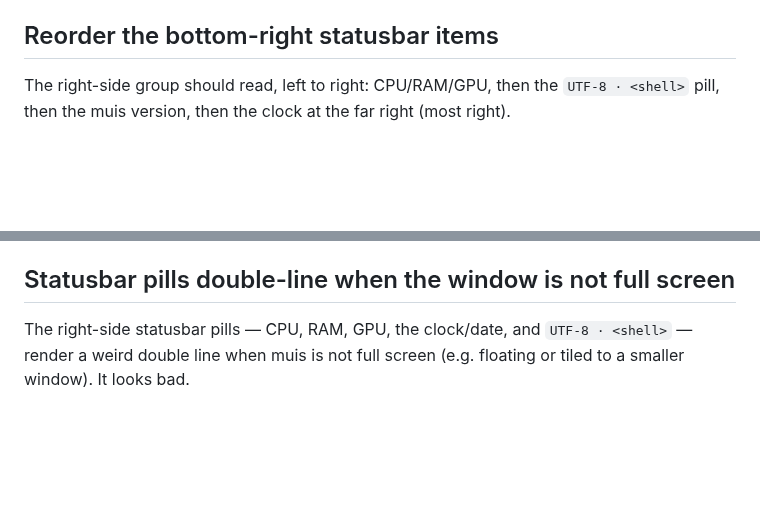
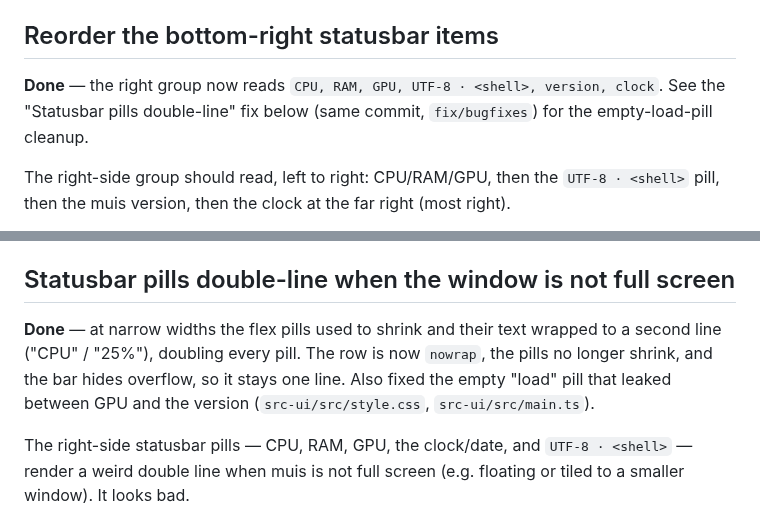
Before and after one commit to ruannnebornman/muis, a Markdown page: docs/bugfixes.md, 2 parts joined by grey strips. GitHub-like rendering; blank space fills up the shorter version.

Commit message:
Mark statusbar reorder and double-line fixes as done

```diff
--- a/docs/bugfixes.md
+++ b/docs/bugfixes.md
@@ -79,6 +79,10 @@ sidebar — survives for later even when there is no active work.
   `closeTab` half of that decision.
 
 ## Reorder the bottom-right statusbar items
+
+**Done** — the right group now reads `CPU, RAM, GPU, UTF-8 · <shell>,
+version, clock`. See the "Statusbar pills double-line" fix below (same
+commit, `fix/bugfixes`) for the empty-load-pill cleanup.
 
 The right-side group should read, left to right: CPU/RAM/GPU, then the
 `UTF-8 · <shell>` pill, then the muis version, then the clock at the far
@@ -228,6 +232,12 @@ To test the desktop notification:
 
 ## Statusbar pills double-line when the window is not full screen
 
+**Done** — at narrow widths the flex pills used to shrink and their text
+wrapped to a second line ("CPU" / "25%"), doubling every pill. The row is
+now `nowrap`, the pills no longer shrink, and the bar hides overflow, so
+it stays one line. Also fixed the empty "load" pill that leaked between
+GPU and the version (`src-ui/src/style.css`, `src-ui/src/main.ts`).
+
 The right-side statusbar pills — CPU, RAM, GPU, the clock/date, and
 `UTF-8 · <shell>` — render a weird double line when muis is not full
 screen (e.g. floating or tiled to a smaller window). It looks bad.
```
